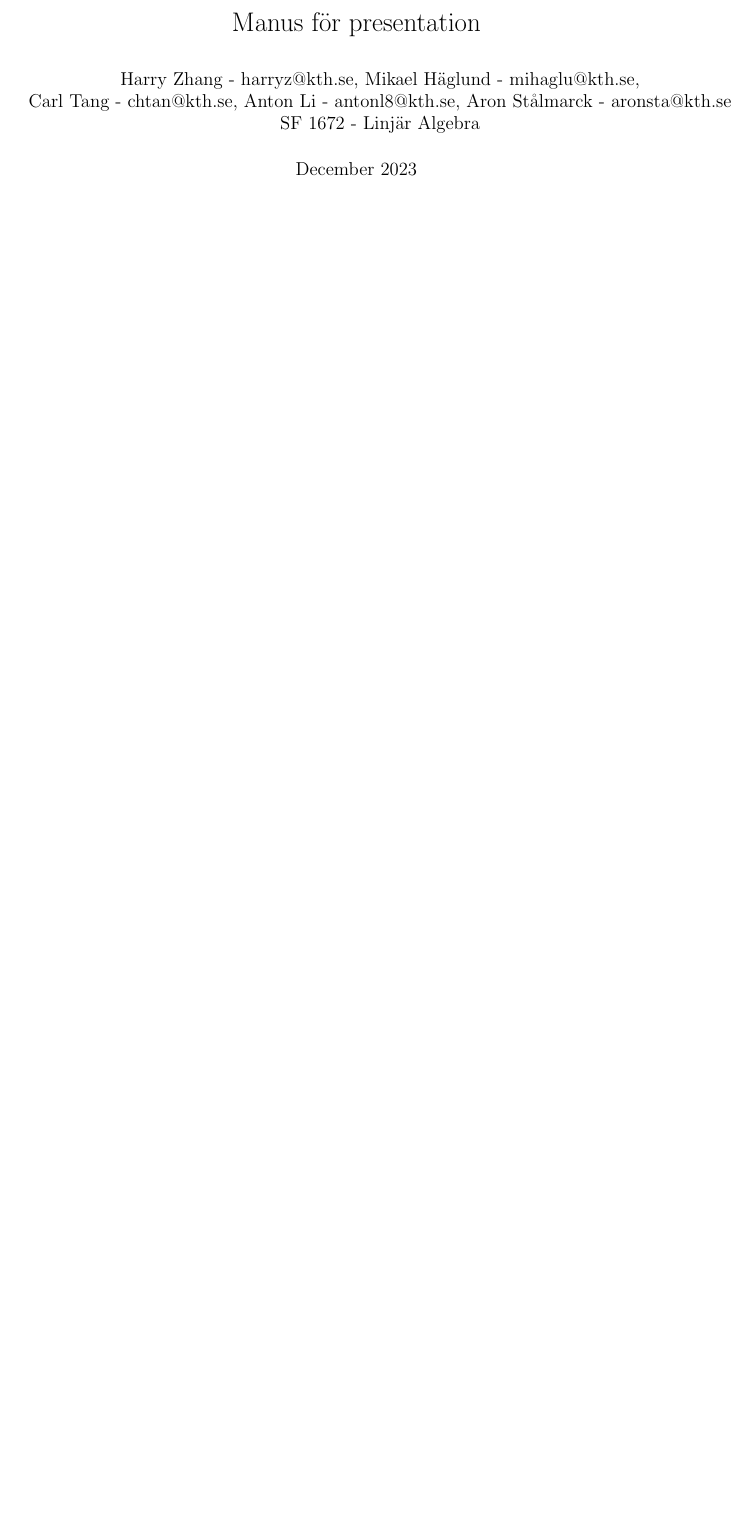
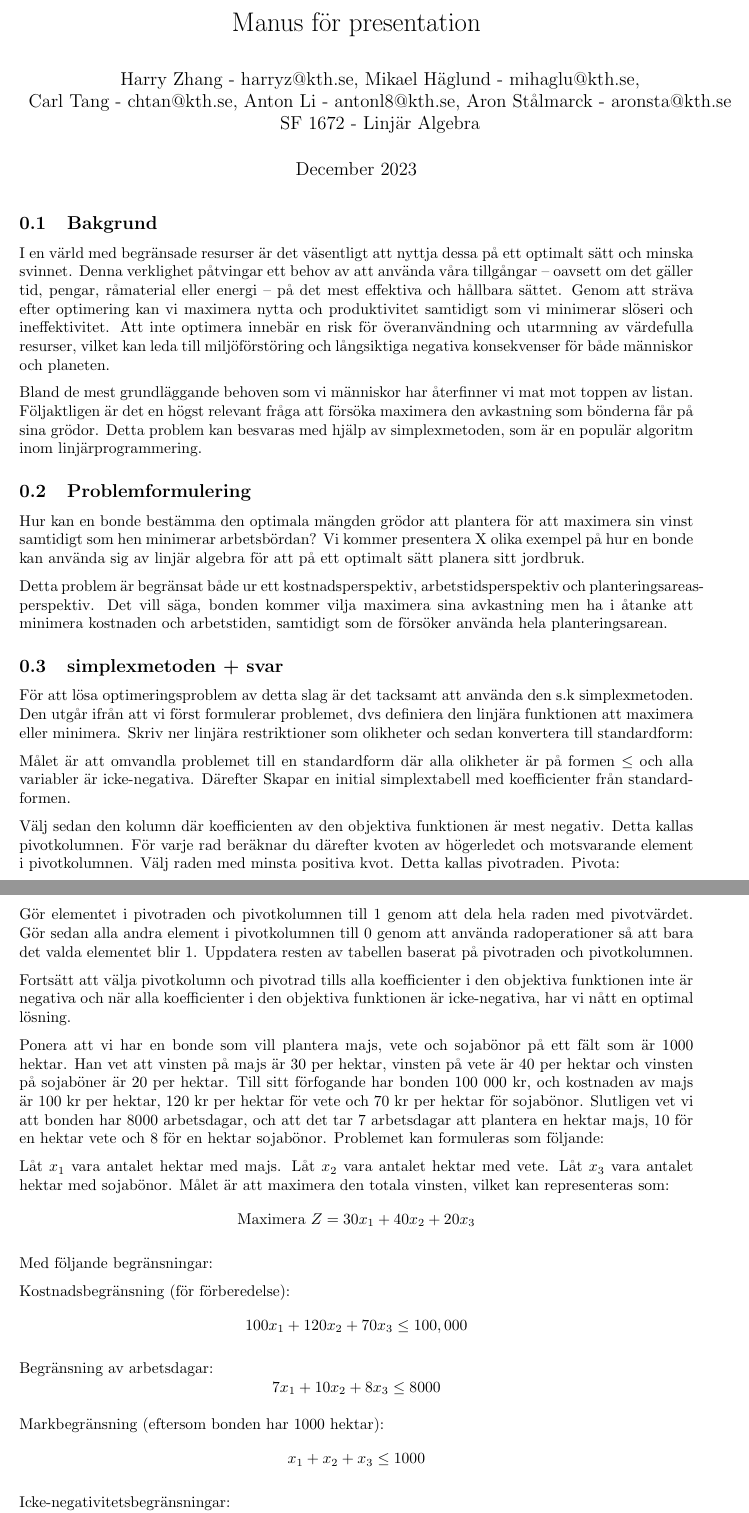
Before and after one commit to hairez/SF1672-LinAlg-Project, a LaTeX document (manus.tex): part of the page before the commit and two parts of pages 1 and 2 of 2 after it, the two joined at a grey line, cut so that both start at the same text, the shorter picture padded with empty space. Compiled offline with pdfLaTeX.

Commit message:
Updates from Overleaf

```diff
--- a/manus.tex
+++ b/manus.tex
@@ -21,5 +21,50 @@
 \date{December 2023}
 
 \begin{document}
+\maketitle
+\subsection{Bakgrund}
+I en värld med begränsade resurser är det väsentligt att nyttja dessa på ett optimalt sätt och minska svinnet. Denna verklighet påtvingar ett behov av att använda våra tillgångar – oavsett om det gäller tid, pengar, råmaterial eller energi – på det mest effektiva och hållbara sättet. Genom att sträva efter optimering kan vi maximera nytta och produktivitet samtidigt som vi minimerar slöseri och ineffektivitet. Att inte optimera innebär en risk för överanvändning och utarmning av värdefulla resurser, vilket kan leda till miljöförstöring och långsiktiga negativa konsekvenser för både människor och planeten.
 
-\maketitle
+Bland de mest grundläggande behoven som vi människor har återfinner vi mat mot toppen av listan. Följaktligen är det en högst relevant fråga att försöka maximera den avkastning som bönderna får på sina grödor. Detta problem kan besvaras med hjälp av simplexmetoden, som är en populär algoritm inom linjärprogrammering.
+
+\subsection{Problemformulering}
+Hur kan en bonde bestämma den optimala mängden grödor att plantera för att maximera sin vinst samtidigt som hen minimerar arbetsbördan? Vi kommer presentera X olika exempel på hur en bonde kan använda sig av linjär algebra för att på ett optimalt sätt planera sitt jordbruk.
+
+Detta problem är begränsat både ur ett kostnadsperspektiv, arbetstidsperspektiv och planteringsareas-perspektiv. Det vill säga, bonden kommer vilja maximera sina avkastning men ha i åtanke att minimera kostnaden och arbetstiden, samtidigt som de försöker använda hela planteringsarean.  %hur besrkiver man det här bra
+
+\subsection{simplexmetoden + svar}
+För att lösa optimeringsproblem av detta slag är det tacksamt att använda den s.k simplexmetoden. Den utgår ifrån att vi först formulerar problemet, dvs definiera den linjära funktionen att maximera eller minimera. Skriv ner linjära restriktioner som olikheter och sedan konvertera till standardform:
+
+Målet är att omvandla problemet till en standardform där alla olikheter är på formen $\leq$ och alla variabler är icke-negativa.
+Därefter Skapar en initial simplextabell med koefficienter från standardformen.
+
+Välj sedan den kolumn där koefficienten av den objektiva funktionen är mest negativ. Detta kallas pivotkolumnen. För varje rad beräknar du därefter kvoten av högerledet och motsvarande element i pivotkolumnen. Välj raden med minsta positiva kvot. Detta kallas pivotraden.
+Pivota:
+
+Gör elementet i pivotraden och pivotkolumnen till 1 genom att dela hela raden med pivotvärdet. Gör sedan alla andra element i pivotkolumnen till 0 genom att använda radoperationer så att bara det valda elementet blir 1. Uppdatera resten av tabellen baserat på pivotraden och pivotkolumnen.
+
+Fortsätt att välja pivotkolumn och pivotrad tills alla koefficienter i den objektiva funktionen inte är negativa och när alla koefficienter i den objektiva funktionen är icke-negativa, har vi nått en optimal lösning.
+
+Ponera att vi har en bonde som vill plantera majs, vete och sojabönor på ett fält som är 1000 hektar. Han vet att vinsten på majs är 30 per hektar, vinsten på vete är 40 per hektar och vinsten på sojaböner är 20 per hektar. Till sitt förfogande har bonden 100 000 kr, och kostnaden av majs är 100 kr per hektar, 120 kr per hektar för vete och 70 kr per hektar för sojabönor. Slutligen vet vi att bonden har 8000 arbetsdagar, och att det tar 7 arbetsdagar att plantera en hektar majs, 10 för en hektar vete och 8 för en hektar sojabönor. Problemet kan formuleras som följande:
+
+Låt \( x_1 \) vara antalet hektar med majs.
+Låt \( x_2 \) vara antalet hektar med vete.
+Låt \( x_3 \) vara antalet hektar med sojabönor.
+Målet är att maximera den totala vinsten, vilket kan representeras som:
+\[
+\text{Maximera } Z = 30x_1 + 40x_2 + 20x_3
+\]
+
+Med följande begränsningar:
+
+Kostnadsbegränsning (för förberedelse):
+\[ 100x_1 + 120x_2 + 70x_3 \leq 100,000 \]
+
+Begränsning av arbetsdagar:
+\[ 7x_1 + 10x_2 + 8x_3 \leq 8000 \]
+
+Markbegränsning (eftersom bonden har 1000 hektar):
+\[ x_1 + x_2 + x_3 \leq 1000 \]
+
+Icke-negativitetsbegränsningar:
+\[ x_1, x_2, x_3 \geq 0 \]
```
Also changed, not shown: projektsammanfattning.tex (line endings or trailing spaces), manus.tex (14 more changed lines).
